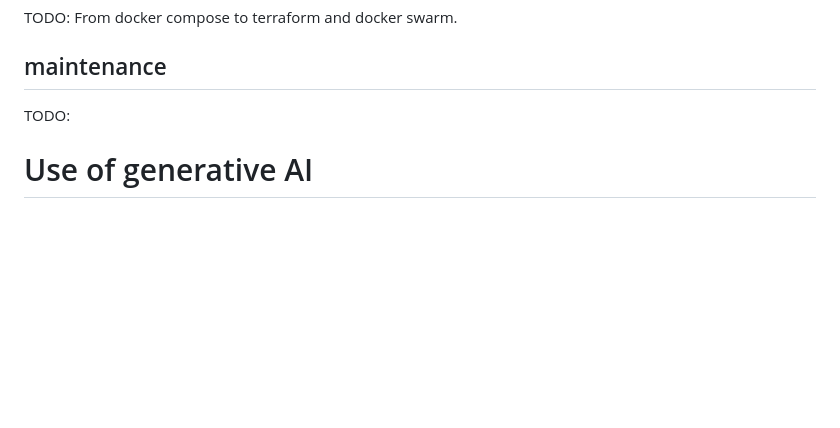
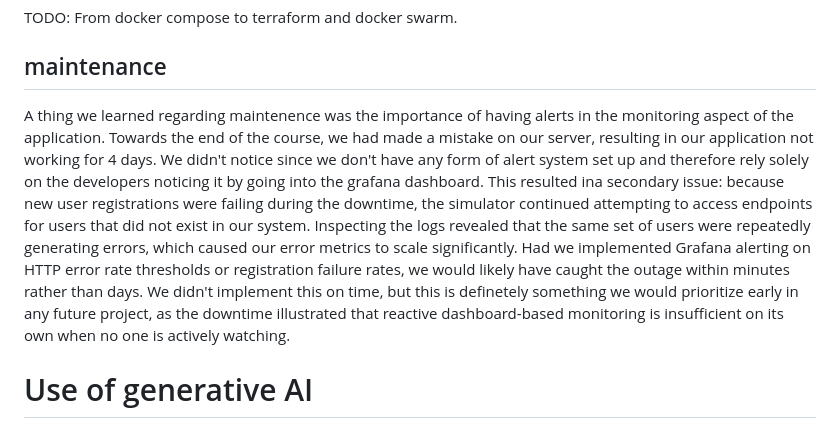
Before and after one commit to Joakim-David/GruppeOG, a Markdown page: report/report.md, the part around the change. GitHub-like rendering; blank space fills up the shorter version.

Commit message:
add section about maintenence

```diff
--- a/report/report.md
+++ b/report/report.md
@@ -156,8 +156,18 @@ NOTE: Migration to postgres
 TODO: From docker compose to terraform and docker swarm.
 
 ## maintenance
-<!-- Author(s): Jacob eller Jacob -->
-TODO:
+<!-- Author(s): Jacob H -->
+A thing we learned regarding maintenence was the importance of having alerts in the monitoring aspect of the
+application. Towards the end of the course, we had made a mistake on our server, resulting in our application not
+working for 4 days. We didn't notice since we don't have any form of alert system set up and therefore rely solely on
+the developers noticing it by going into the grafana dashboard. This resulted ina secondary issue: because new user
+registrations were failing during the downtime, the simulator continued attempting to access endpoints for users
+that did not exist in our system. Inspecting the logs revealed that the same set of users were repeatedly generating
+errors, which caused our error metrics to scale significantly. Had we implemented Grafana alerting
+on HTTP error rate thresholds or registration failure rates, we would likely have caught the outage within minutes
+rather than days. We didn't implement this on time, but this is definetely something we would prioritize early in any
+future project, as the downtime illustrated that reactive dashboard-based monitoring is insufficient on its own when
+no one is actively watching.
 
 # Use of generative AI
 <!-- Author(s): Joakim  -->
```
